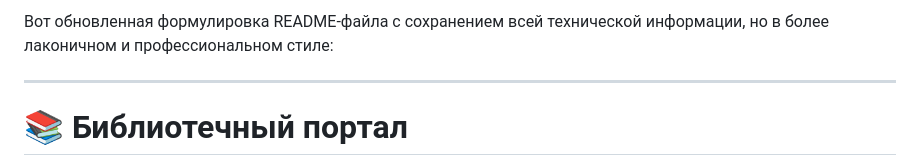
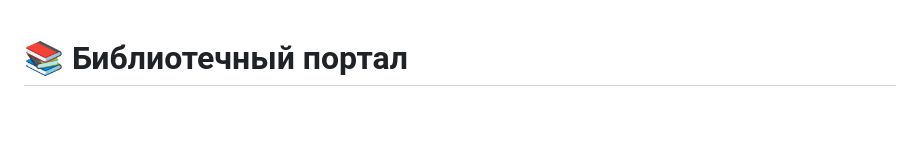
Before and after one commit to sylveqs/practice-9, a Markdown page: README.md, the part around the change. Drawn GitHub-style; blank space fills up the shorter version.

```diff
--- a/README.md
+++ b/README.md
@@ -1,7 +1,3 @@
-Вот обновленная формулировка README-файла с сохранением всей технической информации, но в более лаконичном и профессиональном стиле:
-
----
-
 # 📚 Библиотечный портал
 
 Веб-приложение для управления библиотечным фондом с полноценной системой аутентификации пользователей. Реализовано на FastAPI с использованием ванильного JavaScript.
```
